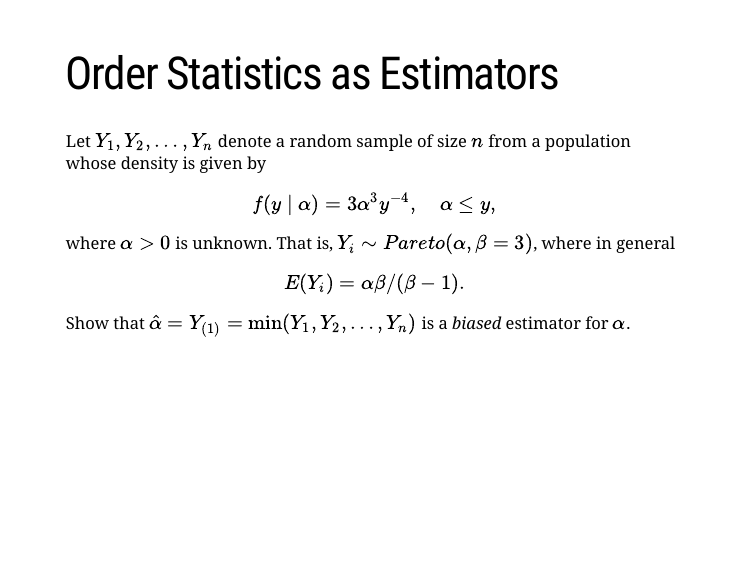
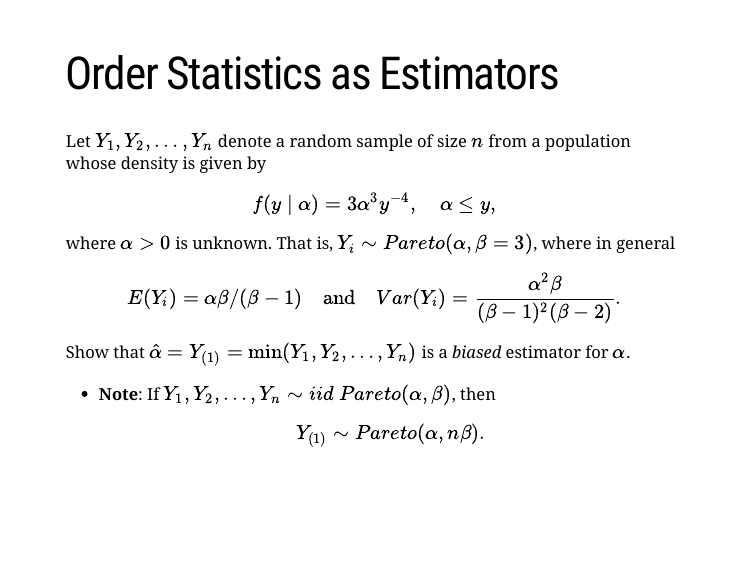
Before and after one commit to ScotinaStats/STAT339, an R Markdown document (docs/01-Estimation_Freq/01-Estimation_Freq.Rmd): page 12 of 54. Rendered offline with R 4.5, knitr and Pandoc, with nearby package versions; the slides are laid out offline by our stand-in for remark.js, each with all of its steps uncovered, in fonts that may differ from those the slides ask for, and without slide numbers, shadows or browser add-ons; code that draws random numbers runs with fixed seeds of ours; some code elsewhere in the file could not run offline; a font, style sheet, LaTeX package, included part or bibliography that could not be used is replaced or left out.

Commit message:
Add files via upload

```diff
--- a/docs/01-Estimation_Freq/01-Estimation_Freq.Rmd
+++ b/docs/01-Estimation_Freq/01-Estimation_Freq.Rmd
@@ -234,9 +234,11 @@ Let $Y_{1},Y_{2},\dots,Y_{n}\sim Uniform(0,\theta)$, where the *target parameter
 
 # Order Statistics as Estimators
 
-Let $Y_{1},Y_{2},\dots,Y_{n}$ denote a random sample of size $n$ from a population whose density is given by $$f(y\mid\alpha)=3\alpha^{3}y^{-4},\quad \alpha\leq y,$$ where $\alpha>0$ is unknown. That is, $Y_{i}\sim Pareto(\alpha,\beta=3)$, where in general $$E(Y_{i})=\alpha\beta/(\beta-1).$$
+Let $Y_{1},Y_{2},\dots,Y_{n}$ denote a random sample of size $n$ from a population whose density is given by $$f(y\mid\alpha)=3\alpha^{3}y^{-4},\quad \alpha\leq y,$$ where $\alpha>0$ is unknown. That is, $Y_{i}\sim Pareto(\alpha,\beta=3)$, where in general $$E(Y_{i})=\alpha\beta/(\beta-1)\quad\text{and}\quad Var(Y_{i})=\frac{\alpha^{2}\beta}{(\beta-1)^{2}(\beta-2)}.$$
 
 Show that $\hat{\alpha}=Y_{(1)}=\min(Y_{1},Y_{2},\dots,Y_{n})$ is a *biased* estimator for $\alpha$.
+
+- **Note**: If $Y_{1},Y_{2},\dots,Y_{n}\sim iid\ Pareto(\alpha,\beta)$, then $$Y_{(1)}\sim Pareto(\alpha,n\beta).$$
 
 ---
 
```
Also changed, not shown: 6 other files.
